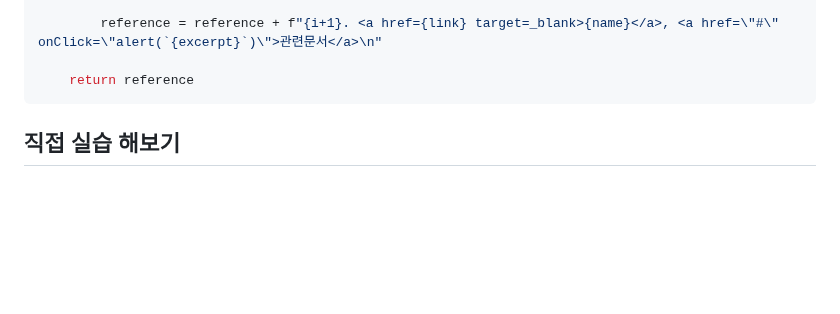
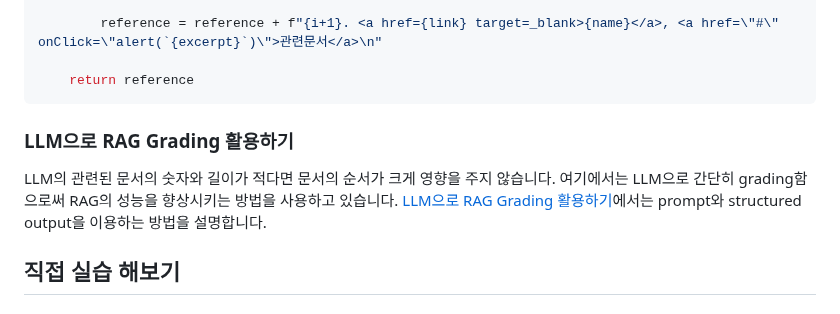
Before and after one commit to psps97/managed-rag, a Markdown page: README.md, the part around the change. Rendered like a GitHub page; blank space fills up the shorter version.

````diff
--- a/README.md
+++ b/README.md
@@ -530,7 +530,9 @@ def get_reference_of_knoweledge_base(docs, path, doc_prefix):
     return reference
 ```
 
+### LLM으로 RAG Grading 활용하기
 
+LLM의 관련된 문서의 숫자와 길이가 적다면 문서의 순서가 크게 영향을 주지 않습니다. 여기에서는 LLM으로 간단히 grading함으로써 RAG의 성능을 향상시키는 방법을 사용하고 있습니다. [LLM으로 RAG Grading 활용하기](./RAG-grading.md)에서는 prompt와 structured output을 이용하는 방법을 설명합니다.
 
 ## 직접 실습 해보기
 
````
